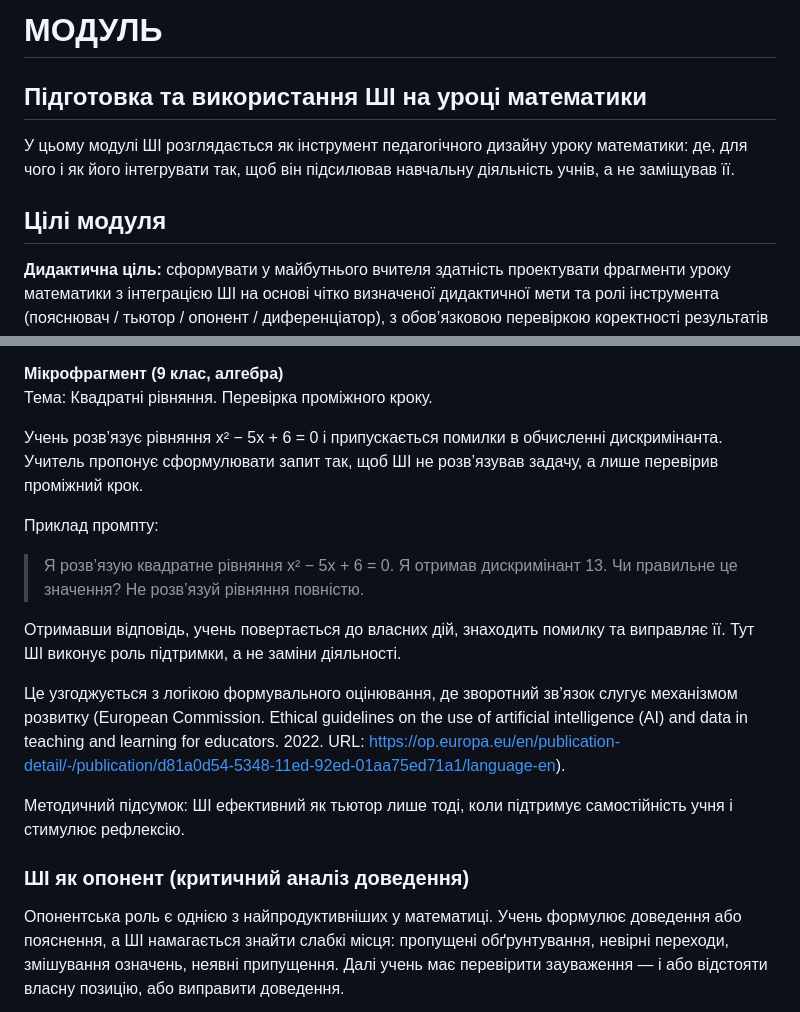
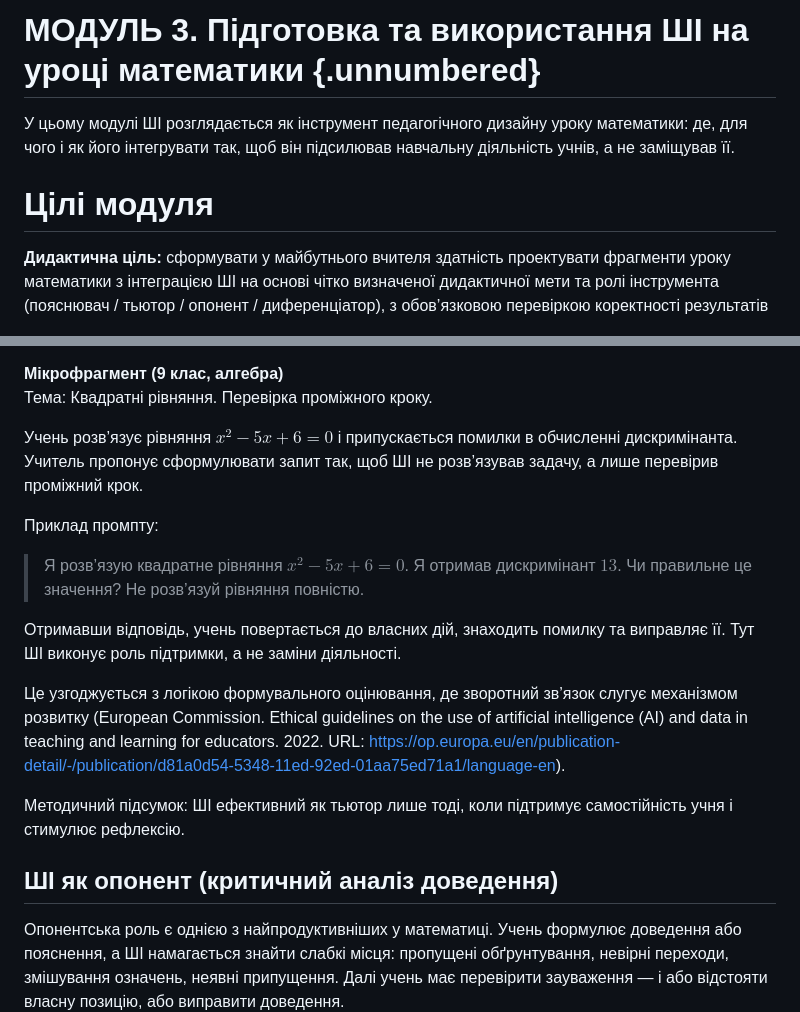
Before and after one commit to aleksterm/ai-math-teacher-course, a Markdown page: docs/modules/module_03_lesson_design.md, 2 parts joined by grey strips. Drawn GitHub-style.

Commit message:
Refactor module 3 content for clarity and consistency in section headings and objectives

```diff
--- a/docs/modules/module_03_lesson_design.md
+++ b/docs/modules/module_03_lesson_design.md
@@ -1,10 +1,9 @@
 
-# МОДУЛЬ
-## Підготовка та використання ШІ на уроці математики
+# МОДУЛЬ 3. Підготовка та використання ШІ на уроці математики {.unnumbered}
 
 У цьому модулі ШІ розглядається як інструмент педагогічного дизайну уроку математики: де, для чого і як його інтегрувати так, щоб він підсилював навчальну діяльність учнів, а не заміщував її.
 
-## Цілі модуля
+# Цілі модуля
 
 **Дидактична ціль:** сформувати у майбутнього вчителя здатність проектувати фрагменти уроку математики з інтеграцією ШІ на основі чітко визначеної дидактичної мети та ролі інструмента (пояснювач / тьютор / опонент / диференціатор), з обов’язковою перевіркою коректності результатів і методичною верифікацією матеріалів.
 
@@ -74,11 +73,11 @@
 **Мікрофрагмент (9 клас, алгебра)**
 Тема: Квадратні рівняння. Перевірка проміжного кроку.
 
-Учень розв’язує рівняння x² − 5x + 6 = 0 і припускається помилки в обчисленні дискримінанта. Учитель пропонує сформулювати запит так, щоб ШІ не розв’язував задачу, а лише перевірив проміжний крок.
+Учень розв’язує рівняння $x^2 − 5x + 6 = 0$ і припускається помилки в обчисленні дискримінанта. Учитель пропонує сформулювати запит так, щоб ШІ не розв’язував задачу, а лише перевірив проміжний крок.
 
 Приклад промпту:
 
-> Я розв’язую квадратне рівняння x² − 5x + 6 = 0. Я отримав дискримінант 13. Чи правильне це значення? Не розв’язуй рівняння повністю.
+> Я розв’язую квадратне рівняння $x^2 − 5x + 6 = 0$. Я отримав дискримінант $13$. Чи правильне це значення? Не розв’язуй рівняння повністю.
 
 Отримавши відповідь, учень повертається до власних дій, знаходить помилку та виправляє її. Тут ШІ виконує роль підтримки, а не заміни діяльності.
 
@@ -86,7 +85,7 @@
 
 Методичний підсумок: ШІ ефективний як тьютор лише тоді, коли підтримує самостійність учня і стимулює рефлексію.
 
-### ШІ як опонент (критичний аналіз доведення)
+## ШІ як опонент (критичний аналіз доведення)
 
 Опонентська роль є однією з найпродуктивніших у математиці. Учень формулює доведення або пояснення, а ШІ намагається знайти слабкі місця: пропущені обґрунтування, невірні переходи, змішування означень, неявні припущення. Далі учень має перевірити зауваження — і або відстояти власну позицію, або виправити доведення.
 
```
Also changed, not shown: other parts of docs/modules/module_03_lesson_design.md (+22 -22 lines).
